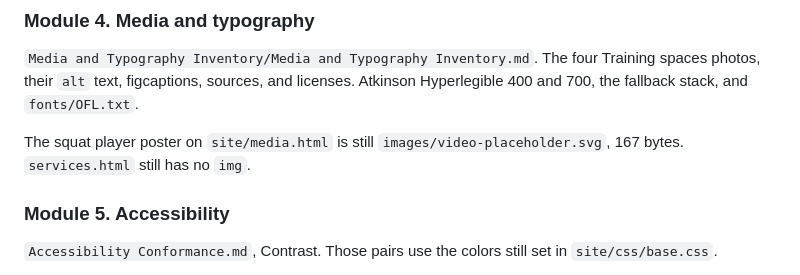
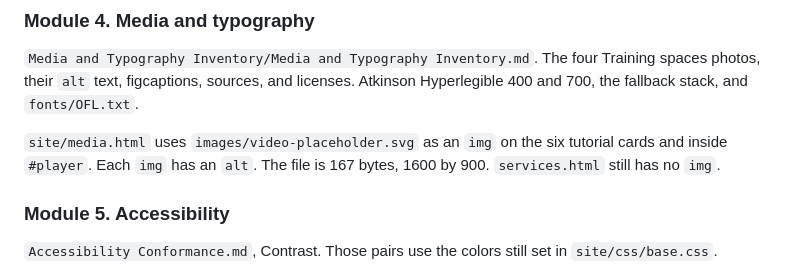
Before and after one commit to vandyparkes/capstone-project, a Markdown page: Release Plan.md, the part around the change. Rendered like a GitHub page.

Commit message:
Update release plan

```diff
--- a/Release Plan.md
+++ b/Release Plan.md
@@ -63,7 +63,7 @@ These checks still match the files in `site/`.
 
 `Media and Typography Inventory/Media and Typography Inventory.md`. The four Training spaces photos, their `alt` text, figcaptions, sources, and licenses. Atkinson Hyperlegible 400 and 700, the fallback stack, and `fonts/OFL.txt`.
 
-The squat player poster on `site/media.html` is still `images/video-placeholder.svg`, 167 bytes. `services.html` still has no `img`.
+`site/media.html` uses `images/video-placeholder.svg` as an `img` on the six tutorial cards and inside `#player`. Each `img` has an `alt`. The file is 167 bytes, 1600 by 900. `services.html` still has no `img`.
 
 ### Module 5. Accessibility
 
```
